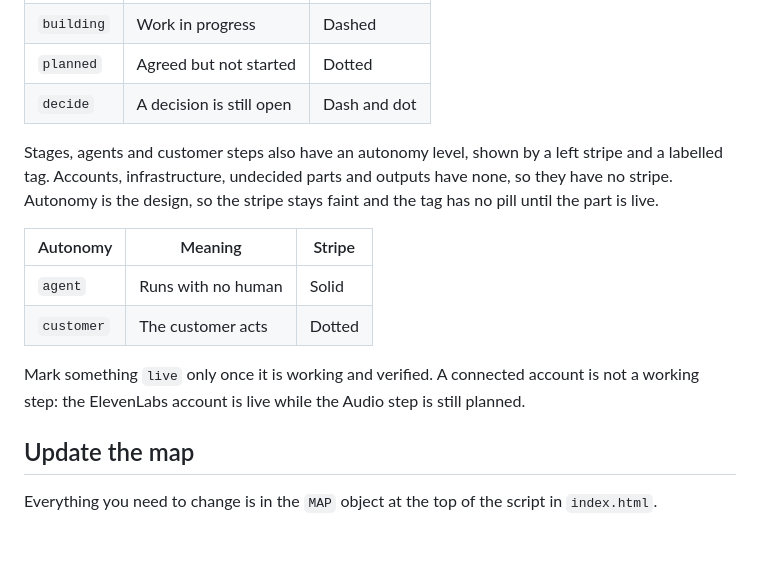
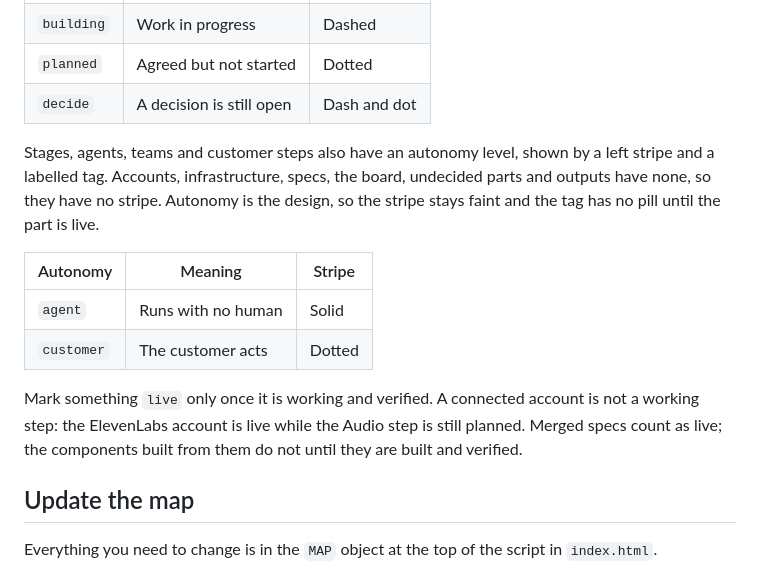
Before and after one commit to latchkey-ops-bot/boiler-room-design, a Markdown page: docs/system-map/README.md, the part around one of its changes. Rendered like a GitHub page; blank space fills up the shorter version.

```diff
--- a/docs/system-map/README.md
+++ b/docs/system-map/README.md
@@ -44,14 +60,14 @@ Every part has a status, shown by its border and a labelled chip. Only live part
 | `planned` | Agreed but not started | Dotted |
 | `decide` | A decision is still open | Dash and dot |
 
-Stages, agents and customer steps also have an autonomy level, shown by a left stripe and a labelled tag. Accounts, infrastructure, undecided parts and outputs have none, so they have no stripe. Autonomy is the design, so the stripe stays faint and the tag has no pill until the part is live.
+Stages, agents, teams and customer steps also have an autonomy level, shown by a left stripe and a labelled tag. Accounts, infrastructure, specs, the board, undecided parts and outputs have none, so they have no stripe. Autonomy is the design, so the stripe stays faint and the tag has no pill until the part is live.
 
 | Autonomy | Meaning | Stripe |
 | --- | --- | --- |
 | `agent` | Runs with no human | Solid |
 | `customer` | The customer acts | Dotted |
 
-Mark something `live` only once it is working and verified. A connected account is not a working step: the ElevenLabs account is live while the Audio step is still planned.
+Mark something `live` only once it is working and verified. A connected account is not a working step: the ElevenLabs account is live while the Audio step is still planned. Merged specs count as live; the components built from them do not until they are built and verified.
 
 ## Update the map
 
```
Also changed, not shown: other parts of docs/system-map/README.md (+32 -14 lines), docs/system-map/scoreboard.png, 3 other files.
